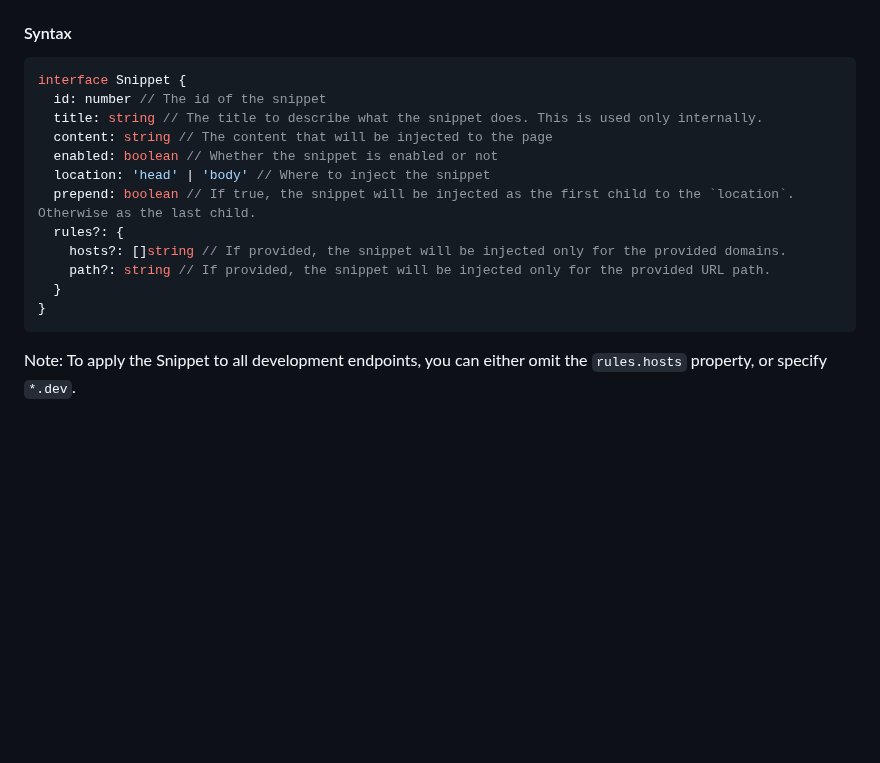
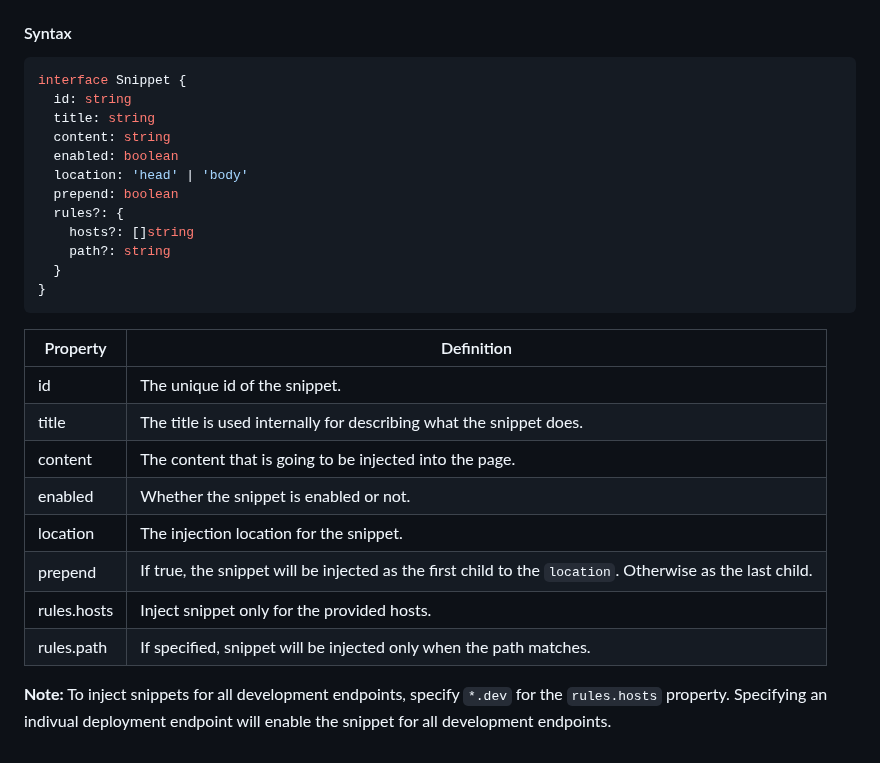
Before and after one commit to stormkit-io/www-stormkit-io, a Markdown page: content/docs/api--snippets.md, the part around the change. Drawn GitHub-style; blank space fills up the shorter version.

Commit message:
docs: improve documentation

````diff
--- a/content/docs/api--snippets.md
+++ b/content/docs/api--snippets.md
@@ -142,17 +142,28 @@ curl -X PUT \
 
 ```typescript
 interface Snippet {
-  id: number // The id of the snippet
-  title: string // The title to describe what the snippet does. This is used only internally.
-  content: string // The content that will be injected to the page
-  enabled: boolean // Whether the snippet is enabled or not
-  location: 'head' | 'body' // Where to inject the snippet
-  prepend: boolean // If true, the snippet will be injected as the first child to the `location`. Otherwise as the last child.
+  id: string
+  title: string
+  content: string
+  enabled: boolean
+  location: 'head' | 'body'
+  prepend: boolean
   rules?: {
-    hosts?: []string // If provided, the snippet will be injected only for the provided domains.
-    path?: string // If provided, the snippet will be injected only for the provided URL path.
+    hosts?: []string
+    path?: string
   }
 }
 ```
 
-Note: To apply the Snippet to all development endpoints, you can either omit the `rules.hosts` property, or specify `*.dev`.
+| Property    | Definition                                                                                               |
+| ----------- | -------------------------------------------------------------------------------------------------------- |
+| id          | The unique id of the snippet.                                                                            |
+| title       | The title is used internally for describing what the snippet does.                                       |
+| content     | The content that is going to be injected into the page.                                                  |
+| enabled     | Whether the snippet is enabled or not.                                                                   |
+| location    | The injection location for the snippet.                                                                  |
+| prepend     | If true, the snippet will be injected as the first child to the `location`. Otherwise as the last child. |
+| rules.hosts | Inject snippet only for the provided hosts.                                                              |
+| rules.path  | If specified, snippet will be injected only when the path matches.                                       |
+
+**Note:** To inject snippets for all development endpoints, specify `*.dev` for the `rules.hosts` property. Specifying an indivual deployment endpoint will enable the snippet for all development endpoints.
````
